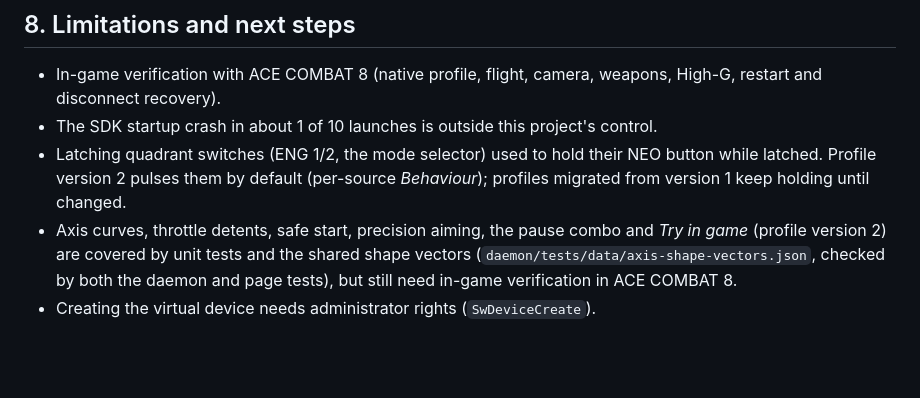
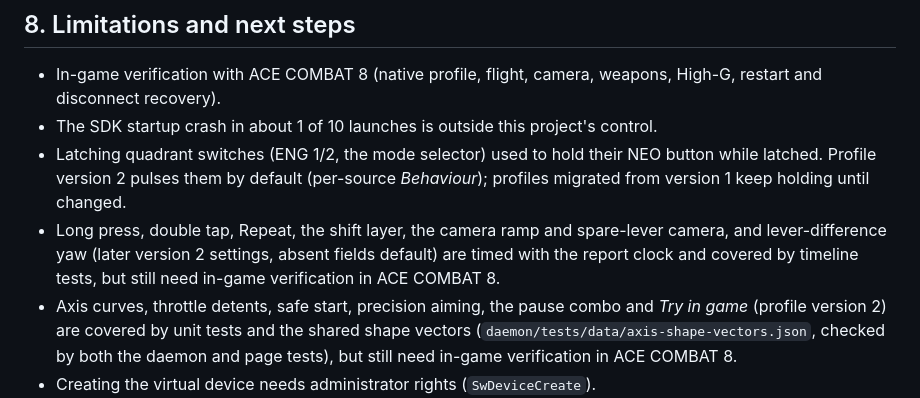
Before and after one commit to mkainchi/tca-neo-bridge, a Markdown page: docs/ENGINEERING.md, the part around the change. GitHub-like rendering; blank space fills up the shorter version.

```diff
--- a/docs/ENGINEERING.md
+++ b/docs/ENGINEERING.md
@@ -153,6 +153,7 @@ The project was built by its maintainer with an AI coding assistant (Claude Code
 - In-game verification with ACE COMBAT 8 (native profile, flight, camera, weapons, High-G, restart and disconnect recovery).
 - The SDK startup crash in about 1 of 10 launches is outside this project's control.
 - Latching quadrant switches (ENG 1/2, the mode selector) used to hold their NEO button while latched. Profile version 2 pulses them by default (per-source *Behaviour*); profiles migrated from version 1 keep holding until changed.
+- Long press, double tap, Repeat, the shift layer, the camera ramp and spare-lever camera, and lever-difference yaw (later version 2 settings, absent fields default) are timed with the report clock and covered by timeline tests, but still need in-game verification in ACE COMBAT 8.
 - Axis curves, throttle detents, safe start, precision aiming, the pause combo and *Try in game* (profile version 2) are covered by unit tests and the shared shape vectors (`daemon/tests/data/axis-shape-vectors.json`, checked by both the daemon and page tests), but still need in-game verification in ACE COMBAT 8.
 - Creating the virtual device needs administrator rights (`SwDeviceCreate`).
 - Windows 11 (build 22000+) only, because the driver package depends on `MsHidUmdf.inf`.
```
Also changed, not shown: README.md (+9 -2 lines), docs/images/mapping.png, docs/images/settings.png, 8 other files.
